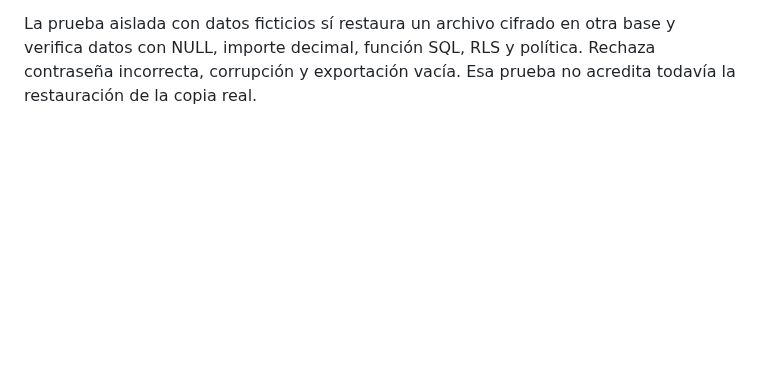
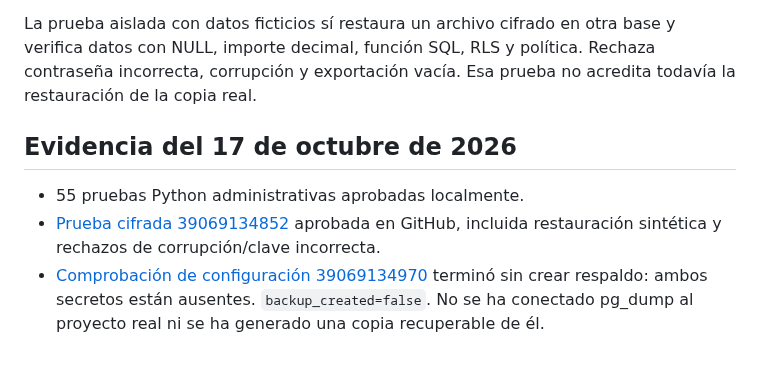
Before and after one commit to Alexcore123R/Vet-dosis-pruebas, a Markdown page: docs/respaldo-operativo-pruebas.md, the part around the change. Drawn GitHub-style; blank space fills up the shorter version.

Commit message:
Record successful encrypted restore test and missing backup service secrets

```diff
--- a/docs/respaldo-operativo-pruebas.md
+++ b/docs/respaldo-operativo-pruebas.md
@@ -61,3 +61,12 @@ La prueba aislada con datos ficticios sí restaura un archivo cifrado en otra ba
 y verifica datos con NULL, importe decimal, función SQL, RLS y política. Rechaza
 contraseña incorrecta, corrupción y exportación vacía. Esa prueba no acredita
 todavía la restauración de la copia real.
+
+## Evidencia del 17 de octubre de 2026
+
+- 55 pruebas Python administrativas aprobadas localmente.
+- [Prueba cifrada 39069134852](https://github.com/Alexcore123R/Vet-dosis-pruebas/actions/runs/39069134852)
+  aprobada en GitHub, incluida restauración sintética y rechazos de corrupción/clave incorrecta.
+- [Comprobación de configuración 39069134970](https://github.com/Alexcore123R/Vet-dosis-pruebas/actions/runs/39069134970)
+  terminó sin crear respaldo: ambos secretos están ausentes. `backup_created=false`.
+  No se ha conectado pg_dump al proyecto real ni se ha generado una copia recuperable de él.
```
